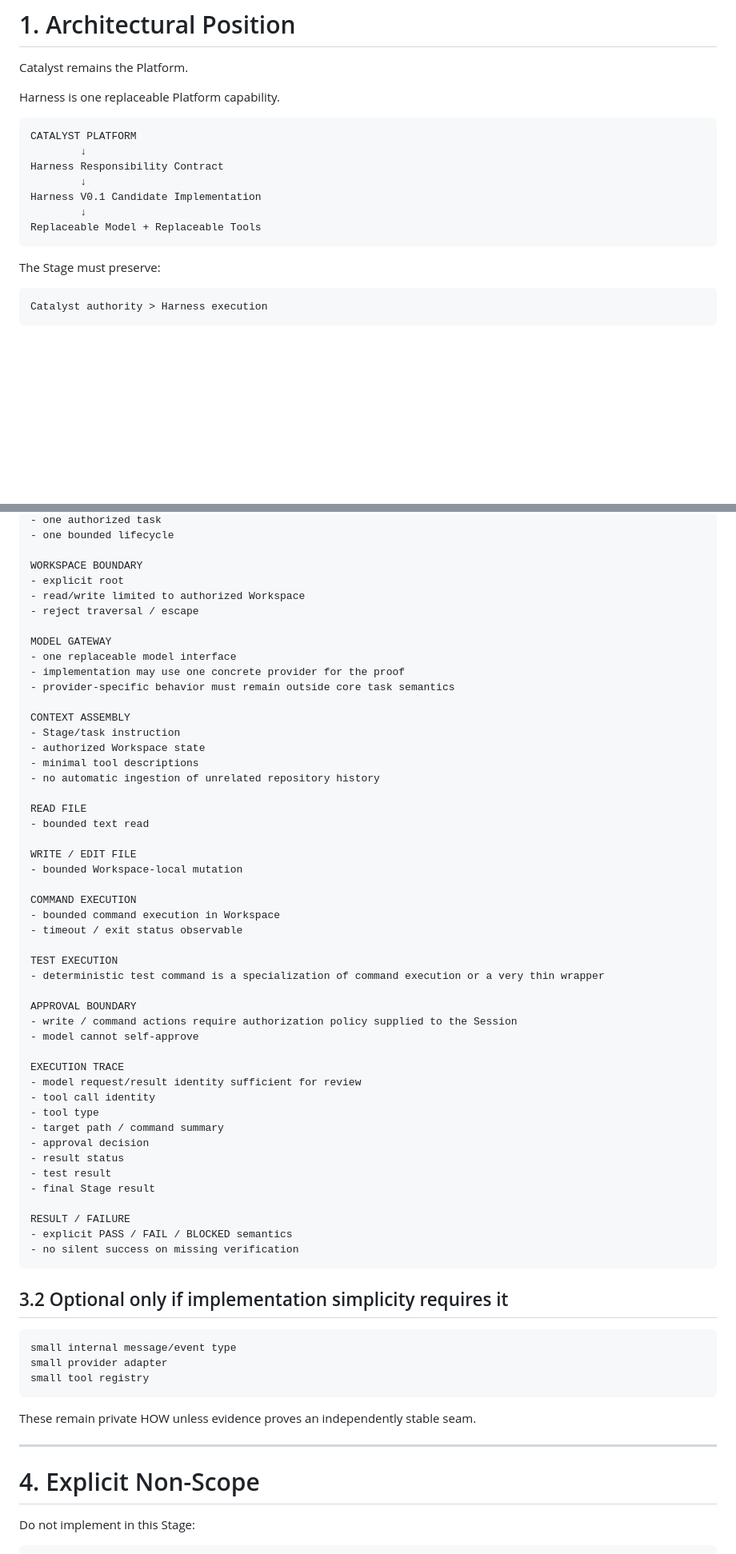
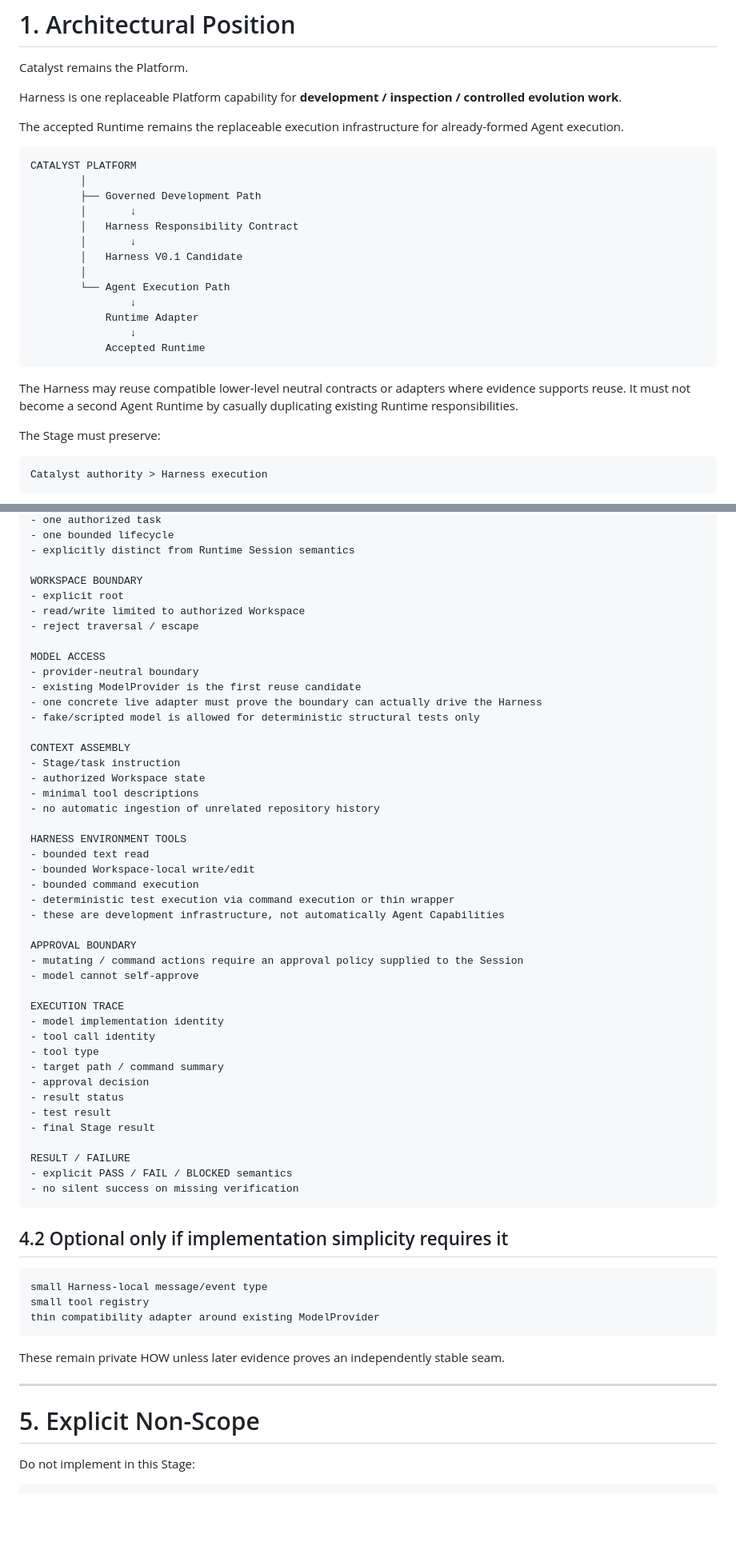
Before and after one commit to chendong010121-hue/Catalyst-Platform, a Markdown page: platform-harness/CATALYST_PLATFORM_MINIMUM_HARNESS_V0.1_STAGE_SPEC.md, 2 parts joined by grey strips. Shown at 80% size. Drawn GitHub-style; blank space fills up the shorter version.

````diff
--- a/platform-harness/CATALYST_PLATFORM_MINIMUM_HARNESS_V0.1_STAGE_SPEC.md
+++ b/platform-harness/CATALYST_PLATFORM_MINIMUM_HARNESS_V0.1_STAGE_SPEC.md
@@ -36,17 +38,28 @@ production deployment
 
 Catalyst remains the Platform.
 
-Harness is one replaceable Platform capability.
+Harness is one replaceable Platform capability for **development / inspection / controlled evolution work**.
+
+The accepted Runtime remains the replaceable execution infrastructure for already-formed Agent execution.
 
 ```text
 CATALYST PLATFORM
-        ↓
-Harness Responsibility Contract
-        ↓
-Harness V0.1 Candidate Implementation
-        ↓
-Replaceable Model + Replaceable Tools
+        │
+        ├── Governed Development Path
+        │       ↓
+        │   Harness Responsibility Contract
+        │       ↓
+        │   Harness V0.1 Candidate
+        │
+        └── Agent Execution Path
+                ↓
+            Runtime Adapter
+                ↓
+            Accepted Runtime
 ```
+
+The Harness may reuse compatible lower-level neutral contracts or adapters where evidence supports reuse.
+It must not become a second Agent Runtime by casually duplicating existing Runtime responsibilities.
 
 The Stage must preserve:
 
@@ -106,15 +183,17 @@ HARNESS SESSION
 - one authorized task
 - one bounded lifecycle
+- explicitly distinct from Runtime Session semantics
 
 WORKSPACE BOUNDARY
 - explicit root
 - read/write limited to authorized Workspace
 - reject traversal / escape
 
-MODEL GATEWAY
-- one replaceable model interface
-- implementation may use one concrete provider for the proof
-- provider-specific behavior must remain outside core task semantics
+MODEL ACCESS
+- provider-neutral boundary
+- existing ModelProvider is the first reuse candidate
+- one concrete live adapter must prove the boundary can actually drive the Harness
+- fake/scripted model is allowed for deterministic structural tests only
 
 CONTEXT ASSEMBLY
 - Stage/task instruction
@@ -122,25 +201,19 @@ CONTEXT ASSEMBLY
 - minimal tool descriptions
 - no automatic ingestion of unrelated repository history
 
-READ FILE
+HARNESS ENVIRONMENT TOOLS
 - bounded text read
-
-WRITE / EDIT FILE
-- bounded Workspace-local mutation
-
-COMMAND EXECUTION
-- bounded command execution in Workspace
-- timeout / exit status observable
-
-TEST EXECUTION
-- deterministic test command is a specialization of command execution or a very thin wrapper
+- bounded Workspace-local write/edit
+- bounded command execution
+- deterministic test execution via command execution or thin wrapper
+- these are development infrastructure, not automatically Agent Capabilities
 
 APPROVAL BOUNDARY
-- write / command actions require authorization policy supplied to the Session
+- mutating / command actions require an approval policy supplied to the Session
 - model cannot self-approve
 
 EXECUTION TRACE
-- model request/result identity sufficient for review
+- model implementation identity
 - tool call identity
 - tool type
 - target path / command summary
@@ -154,19 +227,19 @@ RESULT / FAILURE
 - no silent success on missing verification
 ```
 
-## 3.2 Optional only if implementation simplicity requires it
+## 4.2 Optional only if implementation simplicity requires it
 
 ```text
-small internal message/event type
-small provider adapter
+small Harness-local message/event type
 small tool registry
+thin compatibility adapter around existing ModelProvider
 ```
 
-These remain private HOW unless evidence proves an independently stable seam.
+These remain private HOW unless later evidence proves an independently stable seam.
 
 ---
 
-# 4. Explicit Non-Scope
+# 5. Explicit Non-Scope
 
 Do not implement in this Stage:
 
````
Also changed, not shown: other parts of platform-harness/CATALYST_PLATFORM_MINIMUM_HARNESS_V0.1_STAGE_SPEC.md (+178 -54 lines).
